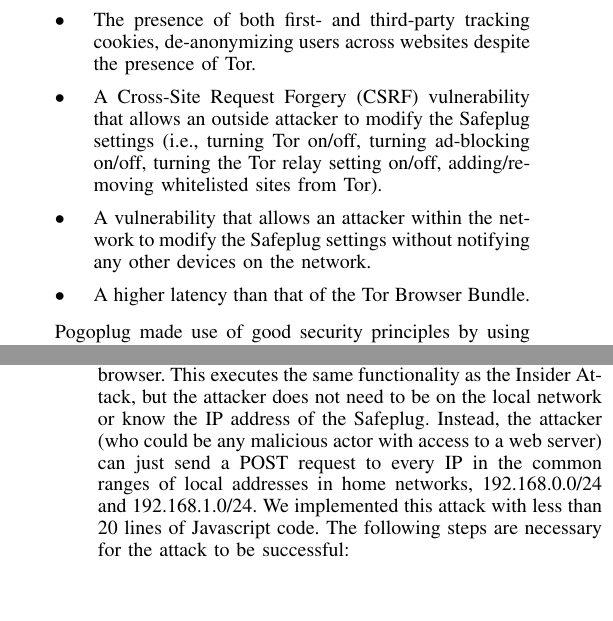
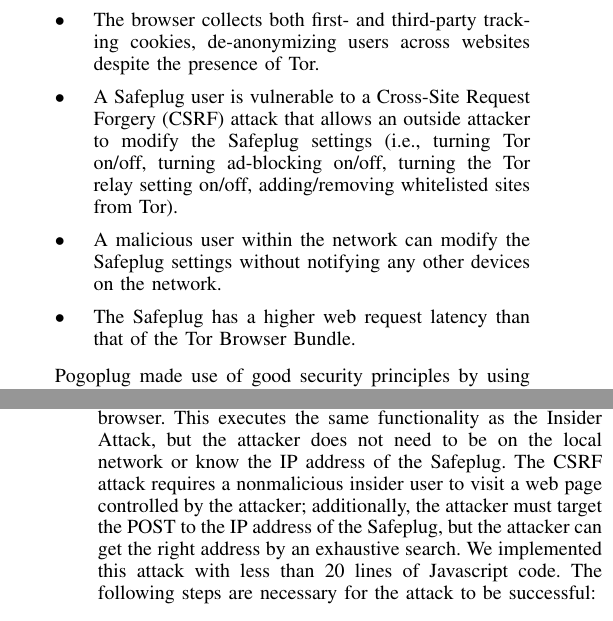
Before and after one commit to ae243/safeplug-audit, a LaTeX paper (w2sp/report.tex): two parts of the columns of pages 1 and 8 of 10, joined at a grey line, cut so that both start at the same text, the shorter picture padded with empty space. Compiled offline with pdfLaTeX.

Commit message:
more edits

```diff
--- a/w2sp/report.tex
+++ b/w2sp/report.tex
@@ -431,10 +431,10 @@
 
 \begin{itemize}
 \item The Safeplug functions as a HTTP proxy for the browser, which then uses Tor on outgoing traffic (see Figure \ref{fig:flow}).
-\item The presence of both first- and third-party tracking cookies, de-anonymizing users across websites despite the presence of Tor.
-\item A Cross-Site Request Forgery (CSRF) vulnerability that allows an outside attacker to modify the Safeplug settings (i.e., turning Tor on/off, turning ad-blocking on/off, turning the Tor relay setting on/off, adding/removing whitelisted sites from Tor).
-\item A vulnerability that allows an attacker within the network to modify the Safeplug settings without notifying any other devices on the network.
-\item A higher latency than that of the Tor Browser Bundle.
+\item The browser collects both first- and third-party tracking cookies, de-anonymizing users across websites despite the presence of Tor.
+\item A Safeplug user is vulnerable to a Cross-Site Request Forgery (CSRF) attack that allows an outside attacker to modify the Safeplug settings (i.e., turning Tor on/off, turning ad-blocking on/off, turning the Tor relay setting on/off, adding/removing whitelisted sites from Tor).
+\item A malicious user within the network can modify the Safeplug settings without notifying any other devices on the network.
+\item The Safeplug has a higher web request latency than that of the Tor Browser Bundle.
 \end{itemize}
 
 Pogoplug made use of good security principles by using auditable open source software on their device, and has a laudable goal of making online security the standard for more users.  However, even if the engineering vulnerabilities are fixed with proper authentication for modifying Safeplug settings, the incompleteness of the provided anonymity and risks of adding an additional box to the trusted inside of the home network mean that there is little reason to use the Safeplug over the Tor Browser Bundle.
@@ -661,7 +661,7 @@
 This seems like a fairly important vulnerability and requires action from Pogoplug to fix.  Since the purpose of these RPC operations is unclear without access to more of the source code, it is possible that they could be disabled entirely.  If not, perhaps there is some authentication protocol that could be implemented.  The challenge of such a protocol from a user's point of view is that valid access would be infrequent so giving a user a password to remember would be a poor experience.
 
 \subsection{CSRF Attack}
-An external website can also perform this attack by returning a correctly formatted POST string via an internal user's browser.  This executes the same functionality as the Insider Attack, but the attacker does not need to be on the local network or know the IP address of the Safeplug.  Instead, the attacker (who could be any malicious actor with access to a web server) can just send a POST request to every IP in the common ranges of local addresses in home networks, 192.168.0.0/24 and 192.168.1.0/24.  We implemented this attack with less than 20 lines of Javascript code.  The following steps are necessary for the attack to be successful:
+An external website can also perform this attack by returning a correctly formatted POST string via an internal user's browser.  This executes the same functionality as the Insider Attack, but the attacker does not need to be on the local network or know the IP address of the Safeplug.  The CSRF attack requires a nonmalicious insider user to visit a web page controlled by the attacker; additionally, the attacker must target the POST to the IP address of the Safeplug, but the attacker can get the right address by an exhaustive search.  We implemented this attack with less than 20 lines of Javascript code.  The following steps are necessary for the attack to be successful:
 
 \begin{enumerate}
 \item Set up a web page with the crafted Javascript code, which will send the POST request of the following format to all addresses in the common ranges: \url{http://<IP address>/svc/xspctrl/disableTor}.
```
Also changed, not shown: w2sp/todo.txt (+5 -5 lines), w2sp/report.tex (8 more changed lines).
